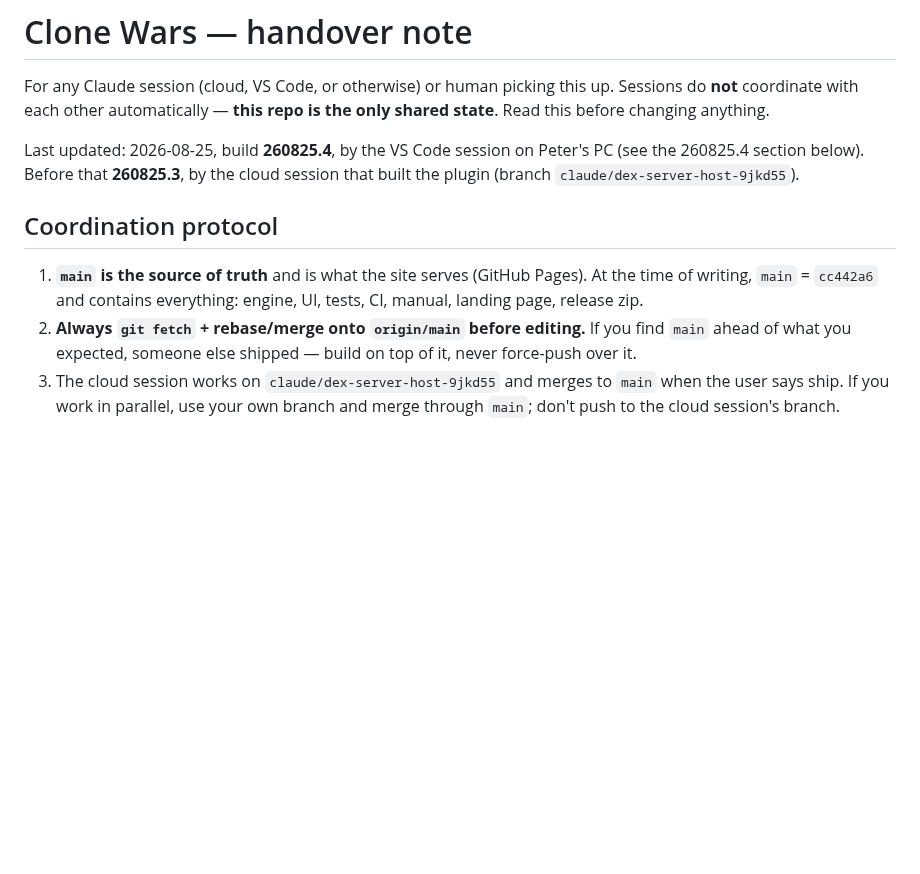
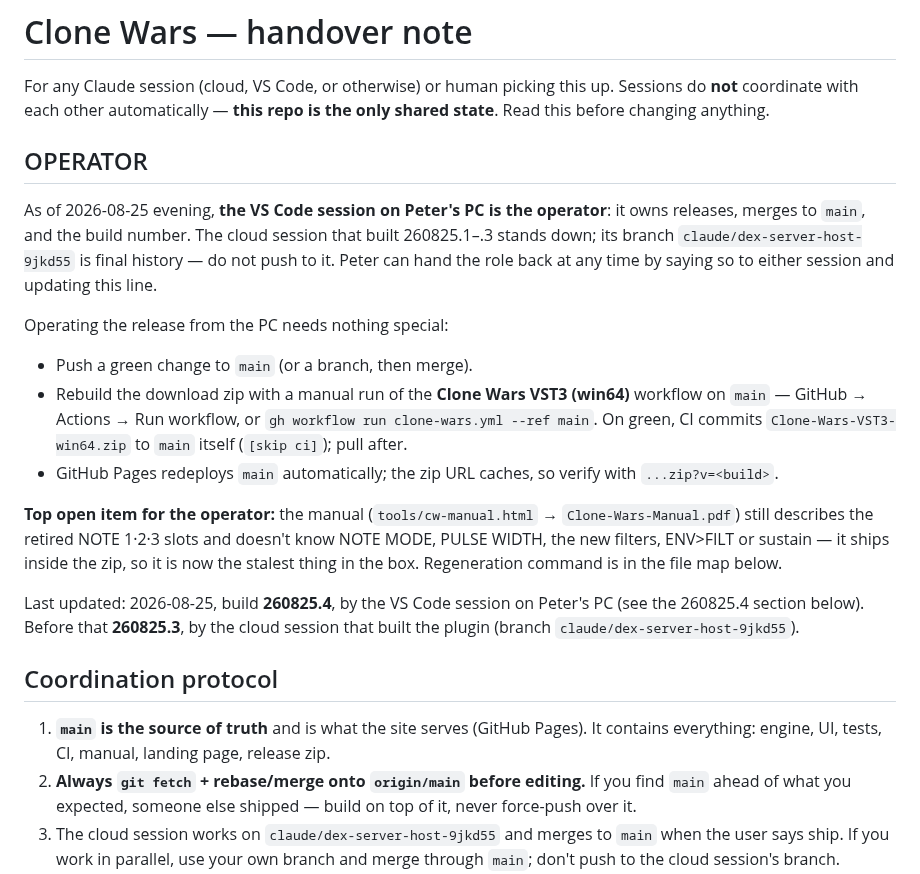
Before and after one commit to peterboggild/BrokildApps, a Markdown page: vst3-apps/clone-wars/HANDOVER.md, the part around the change. Drawn GitHub-style; blank space fills up the shorter version.

Commit message:
Clone Wars: operator handover — the VS Code session takes the conn
The cloud session that built 260825.1-.3 stands down; releases, merges
and the build number now belong to the VS Code session on Peter's PC.
The handover note gains an OPERATOR section with the exact release
moves (dispatch commits the zip, Pages redeploys, cache-bust to verify)
and flags the manual as the stalest item in the box after 260825.4's
note-mode and filter changes.

Co-Authored-By: Claude Fable 5 <noreply@anthropic.com>
Claude-Session: https://claude.ai/code/session_01Q4cY2dmn8yjTUqmx82FiBG

```diff
--- a/vst3-apps/clone-wars/HANDOVER.md
+++ b/vst3-apps/clone-wars/HANDOVER.md
@@ -3,6 +3,31 @@
 For any Claude session (cloud, VS Code, or otherwise) or human picking this up.
 Sessions do **not** coordinate with each other automatically — **this repo is
 the only shared state**. Read this before changing anything.
+
+## OPERATOR
+
+As of 2026-08-25 evening, **the VS Code session on Peter's PC is the
+operator**: it owns releases, merges to `main`, and the build number.
+The cloud session that built 260825.1–.3 stands down; its branch
+`claude/dex-server-host-9jkd55` is final history — do not push to it.
+Peter can hand the role back at any time by saying so to either session
+and updating this line.
+
+Operating the release from the PC needs nothing special:
+- Push a green change to `main` (or a branch, then merge).
+- Rebuild the download zip with a manual run of the **Clone Wars VST3
+  (win64)** workflow on `main` — GitHub → Actions → Run workflow, or
+  `gh workflow run clone-wars.yml --ref main`. On green, CI commits
+  `Clone-Wars-VST3-win64.zip` to `main` itself (`[skip ci]`); pull after.
+- GitHub Pages redeploys `main` automatically; the zip URL caches, so
+  verify with `...zip?v=<build>`.
+
+**Top open item for the operator:** the manual
+(`tools/cw-manual.html` → `Clone-Wars-Manual.pdf`) still describes the
+retired NOTE 1·2·3 slots and doesn't know NOTE MODE, PULSE WIDTH, the
+new filters, ENV>FILT or sustain — it ships inside the zip, so it is
+now the stalest thing in the box. Regeneration command is in the file
+map below.
 
 Last updated: 2026-08-25, build **260825.4**, by the VS Code session on Peter's PC
 (see the 260825.4 section below). Before that **260825.3**, by the cloud session that built
@@ -11,7 +36,7 @@ the plugin (branch `claude/dex-server-host-9jkd55`).
 ## Coordination protocol
 
 1. **`main` is the source of truth** and is what the site serves (GitHub
-   Pages). At the time of writing, `main` = `cc442a6` and contains everything:
+   Pages). It contains everything:
    engine, UI, tests, CI, manual, landing page, release zip.
 2. **Always `git fetch` + rebase/merge onto `origin/main` before editing.**
    If you find `main` ahead of what you expected, someone else shipped —
```
